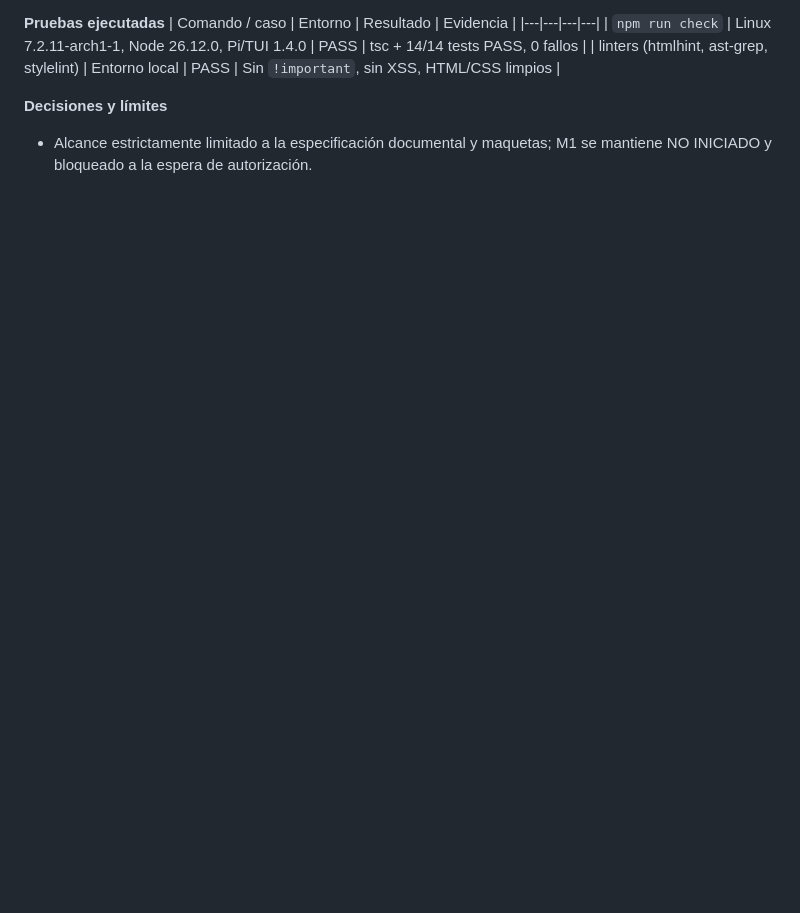
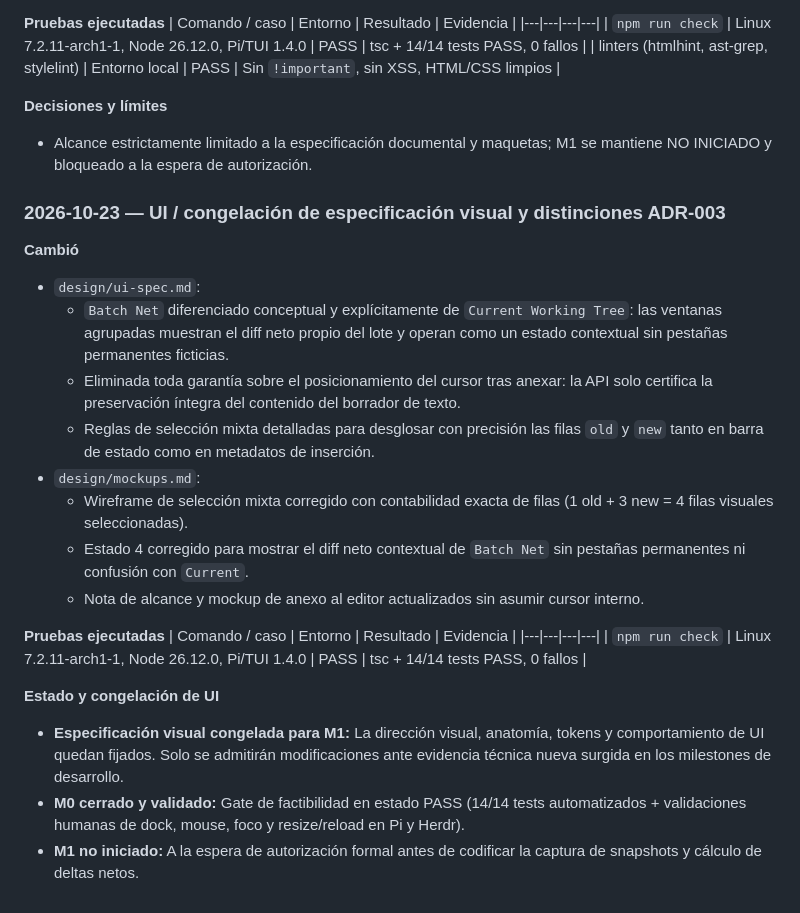
Before and after one commit to agmonetti/pi-iteration-diff, a Markdown page: PROGRESS.md, the part around the change. Rendered like a GitHub page; blank space fills up the shorter version.

Commit message:
docs(ui): freeze design spec with batch net and mixed selection fixes

```diff
--- a/PROGRESS.md
+++ b/PROGRESS.md
@@ -511,3 +511,25 @@ No reemplazar la evidencia histórica con frases generales del tipo «tests OK»
 
 **Decisiones y límites**
 - Alcance estrictamente limitado a la especificación documental y maquetas; M1 se mantiene NO INICIADO y bloqueado a la espera de autorización.
+
+### 2026-10-23 — UI / congelación de especificación visual y distinciones ADR-003
+
+**Cambió**
+- `design/ui-spec.md`:
+  - `Batch Net` diferenciado conceptual y explícitamente de `Current Working Tree`: las ventanas agrupadas muestran el diff neto propio del lote y operan como un estado contextual sin pestañas permanentes ficticias.
+  - Eliminada toda garantía sobre el posicionamiento del cursor tras anexar: la API solo certifica la preservación íntegra del contenido del borrador de texto.
+  - Reglas de selección mixta detalladas para desglosar con precisión las filas `old` y `new` tanto en barra de estado como en metadatos de inserción.
+- `design/mockups.md`:
+  - Wireframe de selección mixta corregido con contabilidad exacta de filas (1 old + 3 new = 4 filas visuales seleccionadas).
+  - Estado 4 corregido para mostrar el diff neto contextual de `Batch Net` sin pestañas permanentes ni confusión con `Current`.
+  - Nota de alcance y mockup de anexo al editor actualizados sin asumir cursor interno.
+
+**Pruebas ejecutadas**
+| Comando / caso | Entorno | Resultado | Evidencia |
+|---|---|---|---|
+| `npm run check` | Linux 7.2.11-arch1-1, Node 26.12.0, Pi/TUI 1.4.0 | PASS | tsc + 14/14 tests PASS, 0 fallos |
+
+**Estado y congelación de UI**
+- **Especificación visual congelada para M1:** La dirección visual, anatomía, tokens y comportamiento de UI quedan fijados. Solo se admitirán modificaciones ante evidencia técnica nueva surgida en los milestones de desarrollo.
+- **M0 cerrado y validado:** Gate de factibilidad en estado PASS (14/14 tests automatizados + validaciones humanas de dock, mouse, foco y resize/reload en Pi y Herdr).
+- **M1 no iniciado:** A la espera de autorización formal antes de codificar la captura de snapshots y cálculo de deltas netos.
```
Also changed, not shown: design/mockups.md (+21 -19 lines), design/ui-spec.md (+11 -7 lines).
